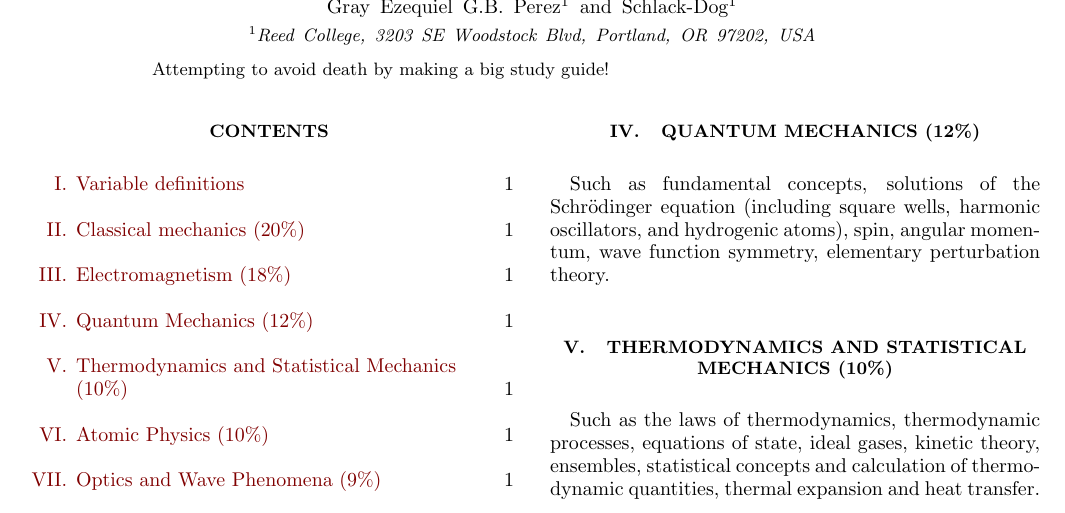
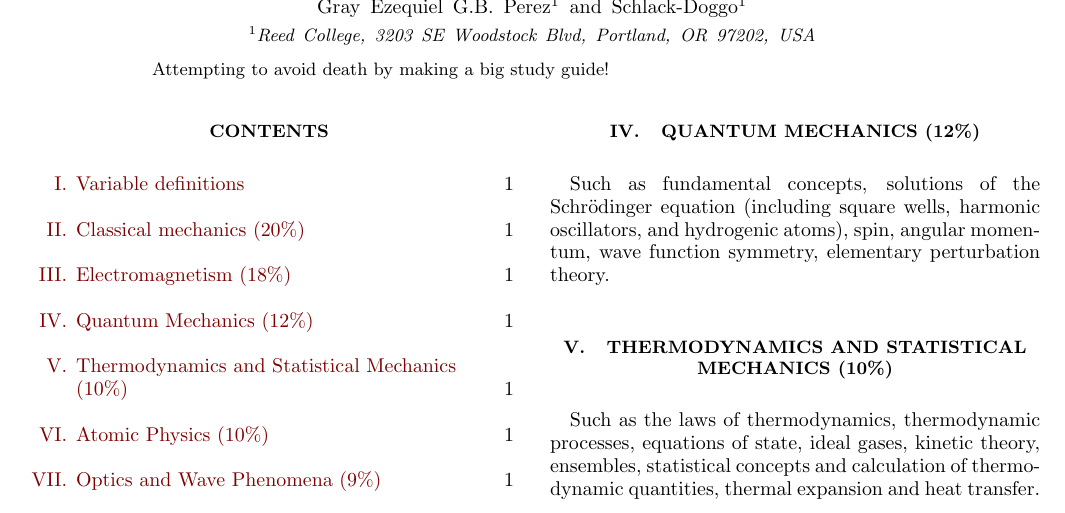
Before and after one commit to perezg54/PGRE-Study-Documents, a LaTeX paper (PGRE-Study.tex): part of page 1 of 2, cut so that both start at the same text. Compiled offline with pdfLaTeX.

Commit message:
epic name change

```diff
--- a/PGRE-Study.tex
+++ b/PGRE-Study.tex
@@ -76,7 +76,7 @@ prc,
 \title{PGRE: Studying for Death?}% Force line breaks with \\
 
 \author{Gray Ezequiel G.B. Perez}
-\author{Schlack-Dog}
+\author{Schlack-Doggo}
 \affiliation{%
  Reed College, 3203 SE Woodstock Blvd, Portland, OR 97202, USA
 }%
```
Also changed, not shown: PGRE-Study.pdf, 4 other files.
